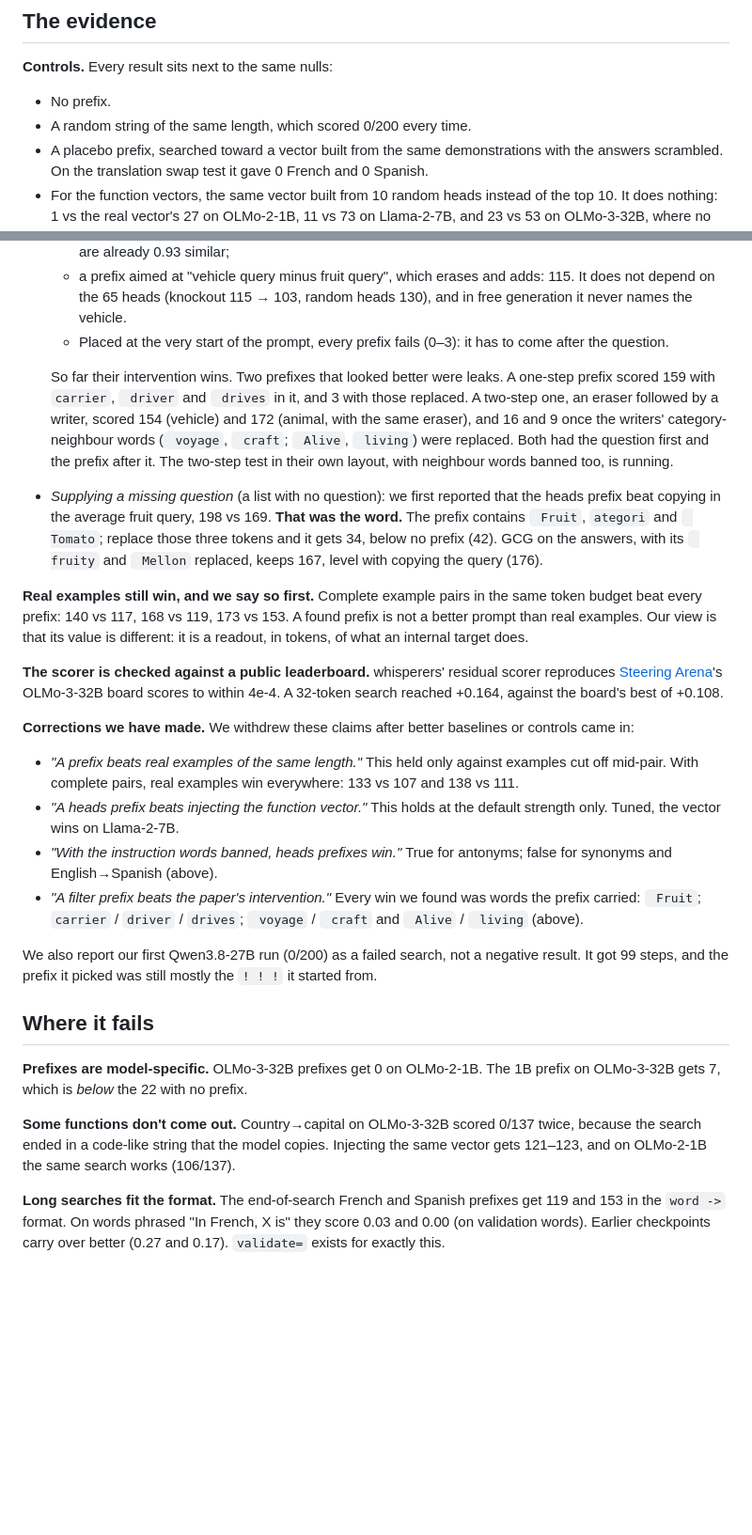
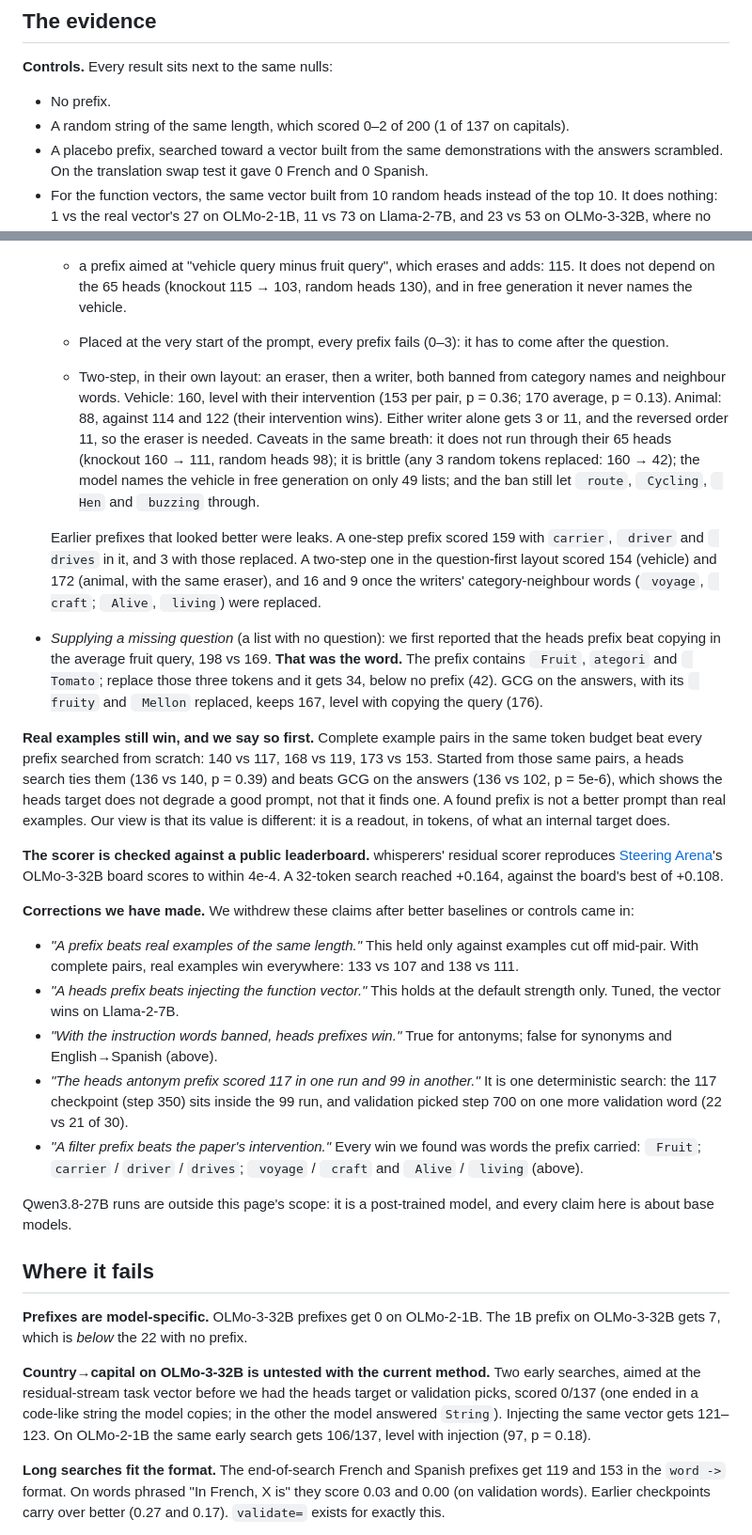
Before and after one commit to soham-padia/whisperers, a Markdown page: docs/what-it-shows.md, 2 parts joined by grey strips. Shown at 94% size. Rendered like a GitHub page; blank space fills up the shorter version.

```diff
--- a/docs/what-it-shows.md
+++ b/docs/what-it-shows.md
@@ -30,7 +30,7 @@ does best on more held-out words phrased a different way (for example "The oppos
 
 **Controls.** Every result sits next to the same nulls:
 - No prefix.
-- A random string of the same length, which scored 0/200 every time.
+- A random string of the same length, which scored 0–2 of 200 (1 of 137 on capitals).
 - A placebo prefix, searched toward a vector built from the same demonstrations with the answers
   scrambled. On the translation swap test it gave 0 French and 0 Spanish.
 - For the function vectors, the same vector built from 10 random heads instead of the top 10. It
@@ -169,20 +188,28 @@ them switches the answer on 61% of held-out pairs, against 0% for random heads (
     the 65 heads (knockout 115 → 103, random heads 130), and in free generation it never names the vehicle.
   - Placed at the very start of the prompt, every prefix fails (0–3): it has to come after the question.
 
-  So far their intervention wins. Two prefixes that looked better were leaks. A one-step prefix scored 159
-  with `carrier`, ` driver` and ` drives` in it, and 3 with those replaced. A two-step one, an eraser
-  followed by a writer, scored 154 (vehicle) and 172 (animal, with the same eraser), and 16 and 9 once the
-  writers' category-neighbour words (` voyage`, ` craft`; ` Alive`, ` living`) were replaced. Both had
-  the question first and the prefix after it. The two-step test in their own layout, with neighbour words
-  banned too, is running.
+  - Two-step, in their own layout: an eraser, then a writer, both banned from category names and
+    neighbour words. Vehicle: 160, level with their intervention (153 per pair, p = 0.36; 170 average,
+    p = 0.13). Animal: 88, against 114 and 122 (their intervention wins). Either writer alone gets 3 or
+    11, and the reversed order 11, so the eraser is needed. Caveats in the same breath: it does not run
+    through their 65 heads (knockout 160 → 111, random heads 98); it is brittle (any 3 random tokens
+    replaced: 160 → 42); the model names the vehicle in free generation on only 49 lists; and the ban
+    still let ` route`, ` Cycling`, ` Hen` and ` buzzing` through.
+
+  Earlier prefixes that looked better were leaks. A one-step prefix scored 159 with `carrier`, ` driver`
+  and ` drives` in it, and 3 with those replaced. A two-step one in the question-first layout scored 154
+  (vehicle) and 172 (animal, with the same eraser), and 16 and 9 once the writers' category-neighbour words
+  (` voyage`, ` craft`; ` Alive`, ` living`) were replaced.
 - *Supplying a missing question* (a list with no question): we first reported that the heads prefix beat
   copying in the average fruit query, 198 vs 169. **That was the word.** The prefix contains ` Fruit`,
   `ategori` and ` Tomato`; replace those three tokens and it gets 34, below no prefix (42). GCG on the
   answers, with its ` fruity` and ` Mellon` replaced, keeps 167, level with copying the query (176).
 
 **Real examples still win, and we say so first.** Complete example pairs in the same token budget
-beat every prefix: 140 vs 117, 168 vs 119, 173 vs 153. A found prefix is not a better prompt than
-real examples. Our view is that its value is different: it is a readout, in tokens, of what an
+beat every prefix searched from scratch: 140 vs 117, 168 vs 119, 173 vs 153. Started from those same
+pairs, a heads search ties them (136 vs 140, p = 0.39) and beats GCG on the answers (136 vs 102,
+p = 5e-6), which shows the heads target does not degrade a good prompt, not that it finds one. A found
+prefix is not a better prompt than real examples. Our view is that its value is different: it is a readout, in tokens, of what an
 internal target does.
 
 **The scorer is checked against a public leaderboard.** whisperers' residual scorer reproduces
@@ -196,20 +223,25 @@ internal target does.
   Tuned, the vector wins on Llama-2-7B.
 - *"With the instruction words banned, heads prefixes win."* True for antonyms; false for synonyms and
   English→Spanish (above).
+- *"The heads antonym prefix scored 117 in one run and 99 in another."* It is one deterministic search:
+  the 117 checkpoint (step 350) sits inside the 99 run, and validation picked step 700 on one more
+  validation word (22 vs 21 of 30).
 - *"A filter prefix beats the paper's intervention."* Every win we found was words the prefix carried:
   ` Fruit`; `carrier` / `driver` / `drives`; ` voyage` / ` craft` and ` Alive` / ` living` (above).
 
-We also report our first Qwen3.8-27B run (0/200) as a failed search, not a negative result. It got
-99 steps, and the prefix it picked was still mostly the `! ! !` it started from.
+Qwen3.8-27B runs are outside this page's scope: it is a post-trained model, and every claim here is
+about base models.
 
 ## Where it fails
 
 **Prefixes are model-specific.** OLMo-3-32B prefixes get 0 on OLMo-2-1B. The 1B prefix on OLMo-3-32B
 gets 7, which is *below* the 22 with no prefix.
 
-**Some functions don't come out.** Country→capital on OLMo-3-32B scored 0/137 twice, because the
-search ended in a code-like string that the model copies. Injecting the same vector gets 121–123,
-and on OLMo-2-1B the same search works (106/137).
+**Country→capital on OLMo-3-32B is untested with the current method.** Two early searches, aimed at the
+residual-stream task vector before we had the heads target or validation picks, scored 0/137 (one
+ended in a code-like string the model copies; in the other the model answered `String`). Injecting
+the same vector gets 121–123. On OLMo-2-1B the same early search gets 106/137, level with injection
+(97, p = 0.18).
 
 **Long searches fit the format.** The end-of-search French and Spanish prefixes get 119 and 153 in
 the `word ->` format. On words phrased "In French, X is" they score 0.03 and 0.00 (on validation
```
Also changed, not shown: other parts of docs/what-it-shows.md (+39 -19 lines).
